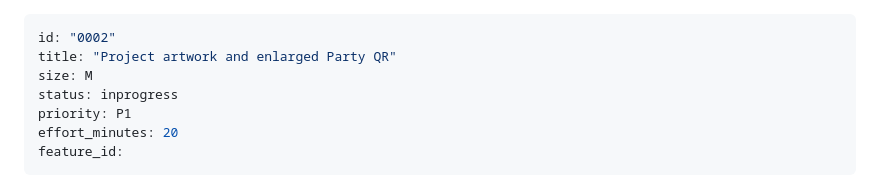
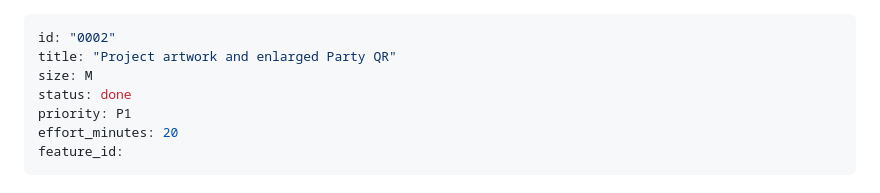
Before and after one commit to trudenboy/ma-provider-web-kiosk, a Markdown page: specs/done/0002-kiosk-project-and-party-art.md, the part around the change. GitHub-like rendering.

Commit message:
docs: mark kiosk UI specification complete for merge

```diff
--- a/specs/inprogress/0002-kiosk-project-and-party-art.md
+++ b/specs/done/0002-kiosk-project-and-party-art.md
@@ -2,7 +2,7 @@
 id: "0002"
 title: "Project artwork and enlarged Party QR"
 size: M
-status: inprogress
+status: done
 priority: P1
 effort_minutes: 20
 feature_id:
```
